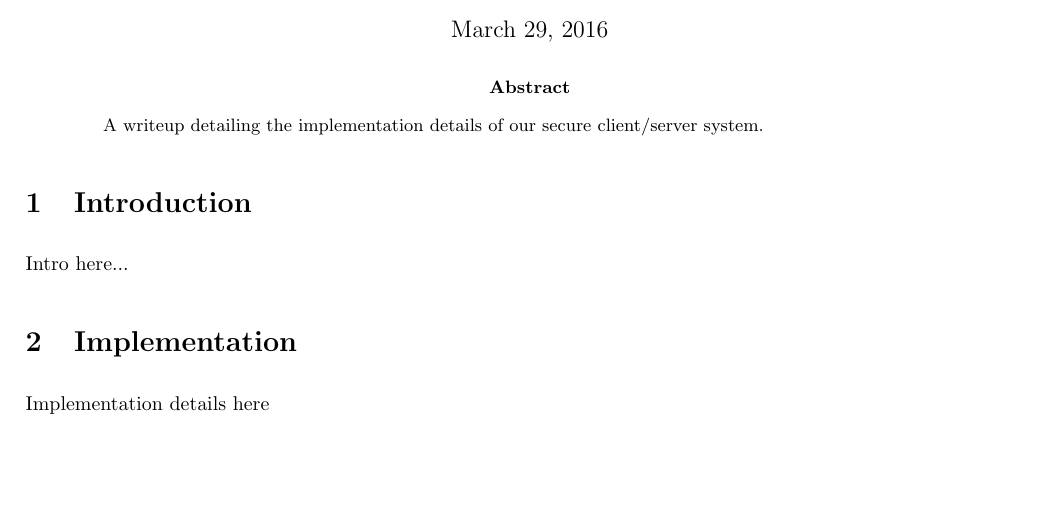
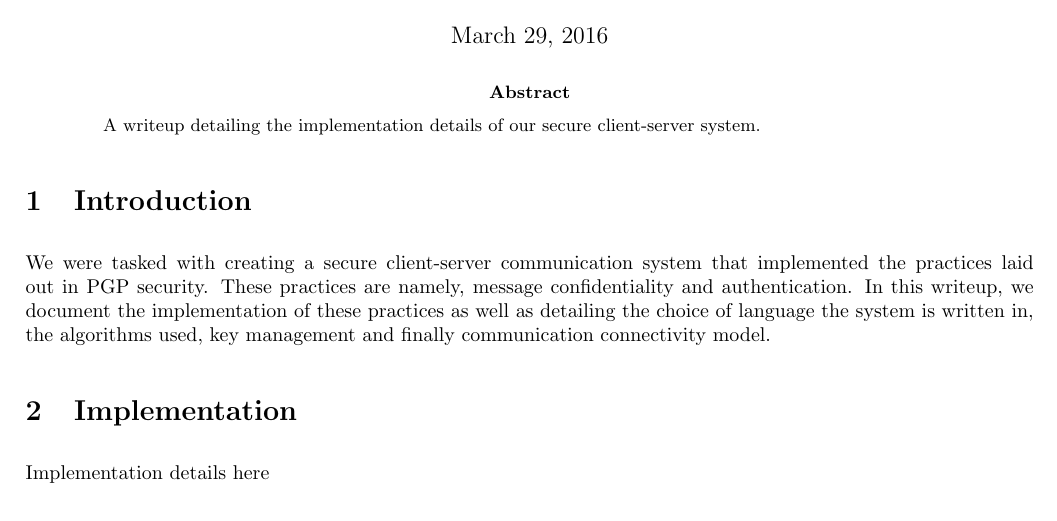
Before and after one commit to andreasVHoly/network_security_1, a LaTeX paper (Writeup/Writeup_NIS.tex): part of page 1 of 2, cut so that both start at the same text, the shorter picture padded with empty space. Compiled offline with pdfLaTeX.

Commit message:
Updated Writeup_NIS.tex

```diff
--- a/Writeup/Writeup_NIS.tex
+++ b/Writeup/Writeup_NIS.tex
@@ -48,12 +48,12 @@ Department of Computer Science, University of Cape Town, Rondebosch 7701, \\Cape
 \maketitle
 
 \begin{abstract}
-A writeup detailing the implementation details of our secure client/server system.
+A writeup detailing the implementation details of our secure client-server system.
 \end{abstract}
 
 %*********************************************************************************************************
 \section{Introduction}
-Intro here...
+We were tasked with creating a secure client-server communication system that implemented the practices laid out in PGP security. These practices are namely, message confidentiality and authentication. In this writeup, we document the implementation of these practices as well as detailing the choice of language the system is written in, the algorithms used, key management and finally communication connectivity model.
 %*********************************************************************************************************
 \section{Implementation}
 Implementation details here
```
